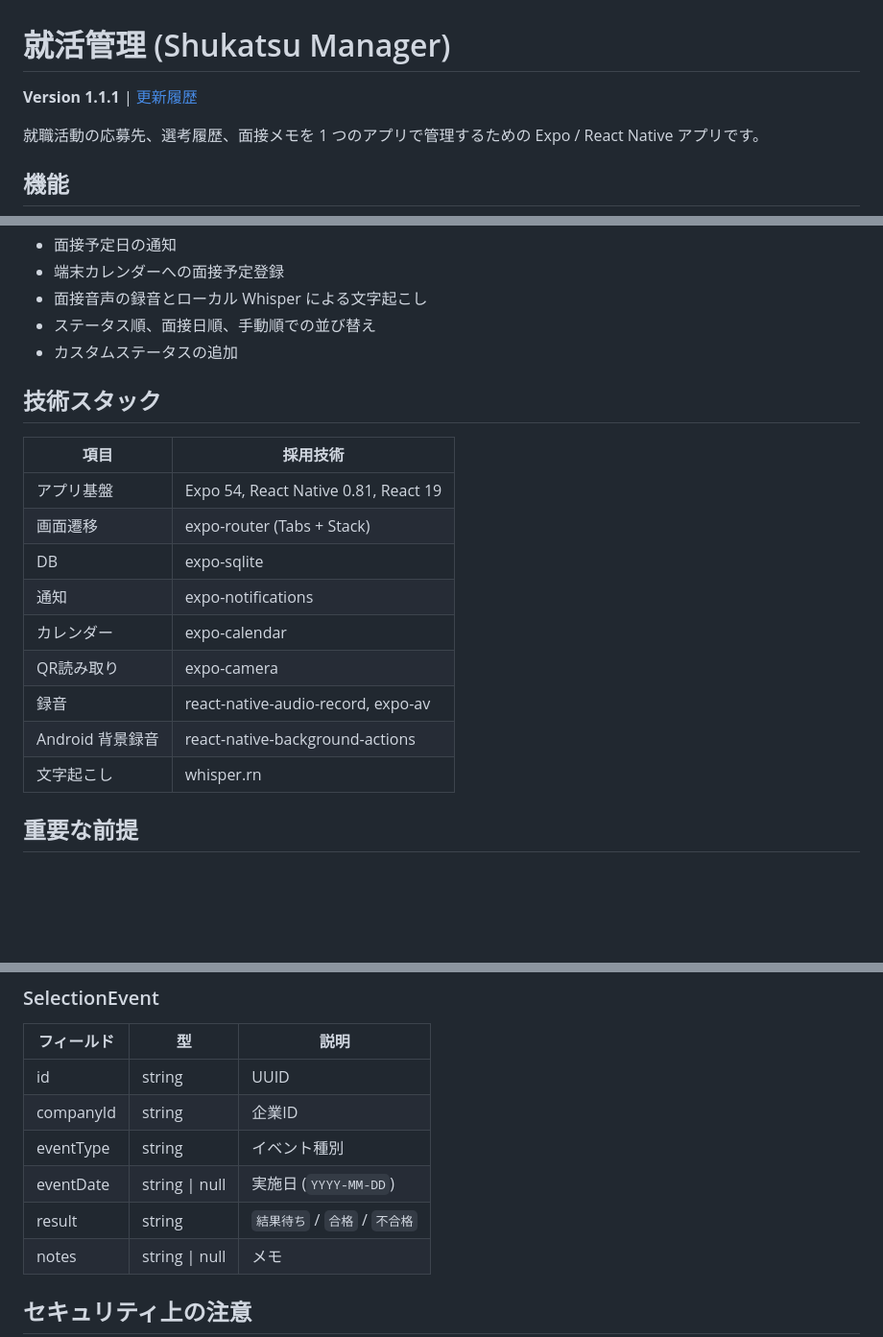
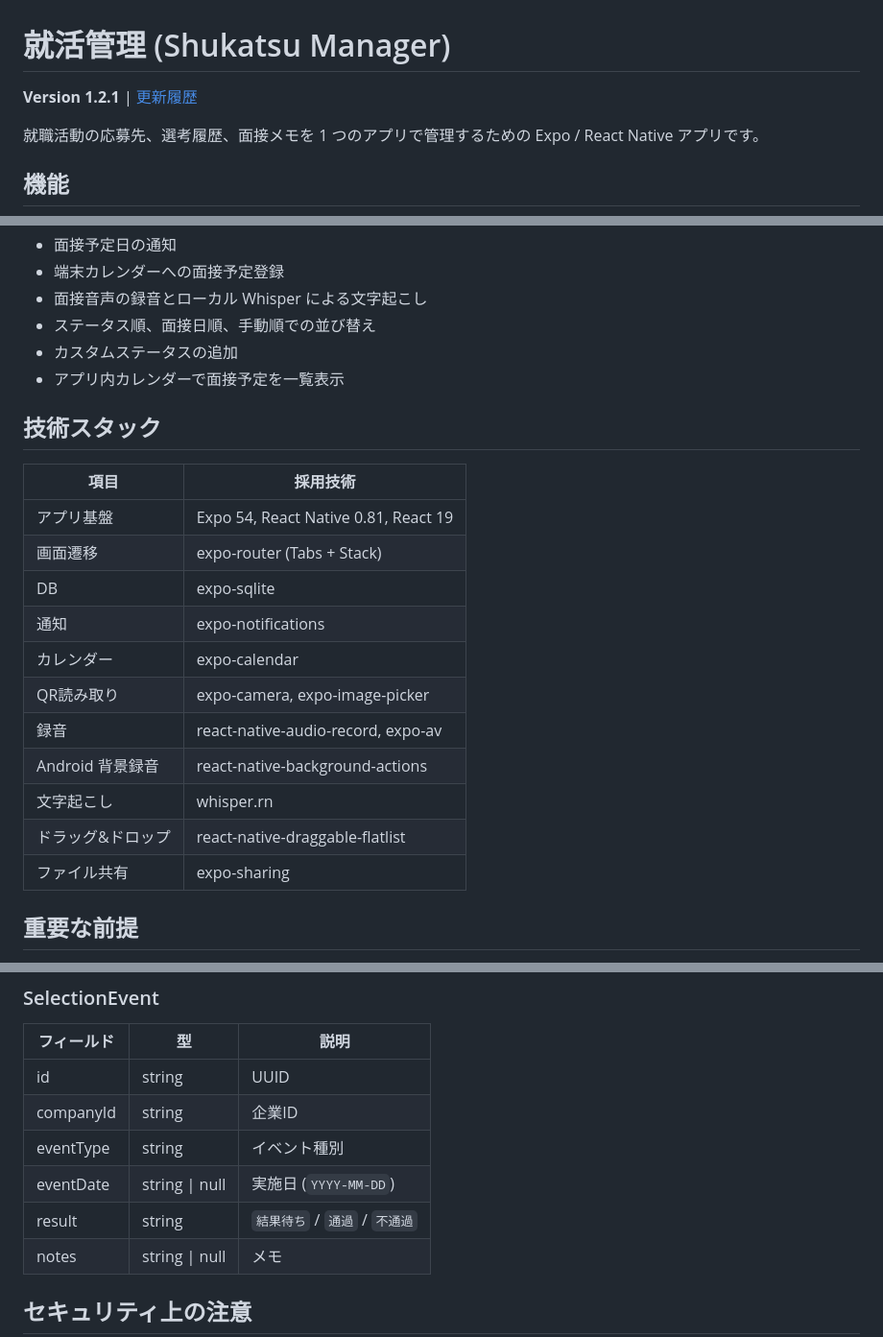
Before and after one commit to TaktoSasaki/shukatsu-manager, a Markdown page: README.md, 3 parts joined by grey strips. Shown at 96% size. Rendered like a GitHub page; blank space fills up the shorter version.

Commit message:
docs: README・SPECIFICATION・CHANGELOGをv1.2.1の実態に合わせて更新
バージョン表記、技術スタック、選考結果用語（通過/不通過）、
カレンダータブ仕様、QRスキャン新機能、スワイプ削除などを反映。

Co-Authored-By: Claude Opus 4.6 <noreply@anthropic.com>

```diff
--- a/README.md
+++ b/README.md
@@ -1,6 +1,6 @@
 # 就活管理 (Shukatsu Manager)
 
-**Version 1.1.1** | [更新履歴](./CHANGELOG.md)
+**Version 1.2.1** | [更新履歴](./CHANGELOG.md)
 
 就職活動の応募先、選考履歴、面接メモを 1 つのアプリで管理するための Expo / React Native アプリです。
 
@@ -16,6 +16,7 @@
 - 面接音声の録音とローカル Whisper による文字起こし
 - ステータス順、面接日順、手動順での並び替え
 - カスタムステータスの追加
+- アプリ内カレンダーで面接予定を一覧表示
 
 ## 技術スタック
 
@@ -26,10 +27,12 @@
 | DB | expo-sqlite |
 | 通知 | expo-notifications |
 | カレンダー | expo-calendar |
-| QR読み取り | expo-camera |
+| QR読み取り | expo-camera, expo-image-picker |
 | 録音 | react-native-audio-record, expo-av |
 | Android 背景録音 | react-native-background-actions |
 | 文字起こし | whisper.rn |
+| ドラッグ&ドロップ | react-native-draggable-flatlist |
+| ファイル共有 | expo-sharing |
 
 ## 重要な前提
 
@@ -187,7 +191,7 @@ types/
 | companyId | string | 企業ID |
 | eventType | string | イベント種別 |
 | eventDate | string \| null | 実施日 (`YYYY-MM-DD`) |
-| result | string | `結果待ち` / `合格` / `不合格` |
+| result | string | `結果待ち` / `通過` / `不通過` |
 | notes | string \| null | メモ |
 
 ## セキュリティ上の注意
```
Also changed, not shown: other parts of README.md (+1 -0 lines), CHANGELOG.md (+43 -0 lines), SPECIFICATION.md (+73 -21 lines).
